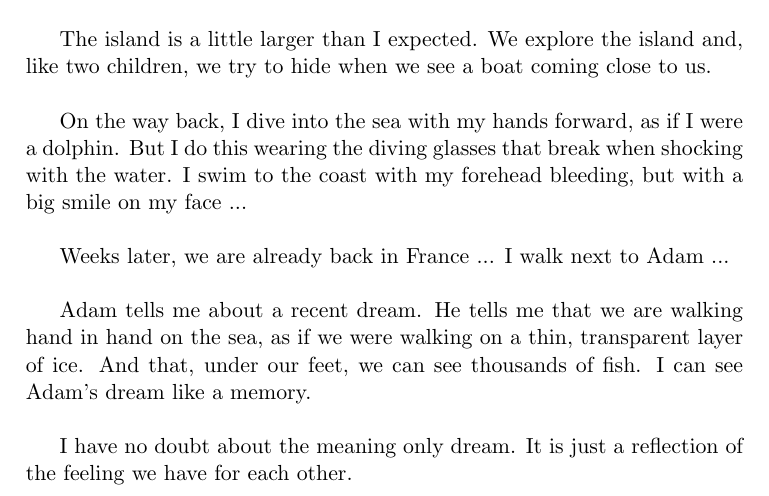
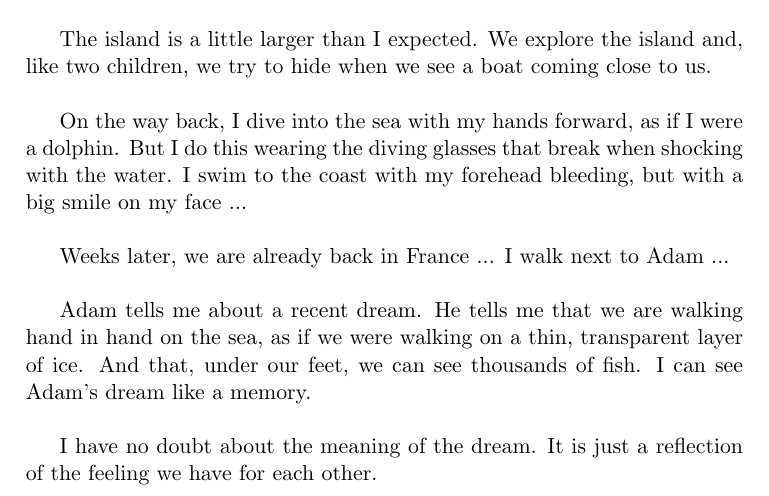
Before and after one commit to tbfraga/Ana, a LaTeX book (Ana.tex): part of page 9 of 12, cut so that both start at the same text. Compiled offline with pdfLaTeX.

Commit message:
updating

```diff
--- a/Ana.tex
+++ b/Ana.tex
@@ -80,7 +80,7 @@ Weeks later, we are already back in France ... I walk next to Adam ... \\
 
 Adam tells me about a recent dream. He tells me that we are walking hand in hand on the sea, as if we were walking on a thin, transparent layer of ice. And that, under our feet, we can see thousands of fish. I can see Adam's dream like a memory. \\
 
-I have no doubt about the meaning only dream. It is just a reflection of the feeling we have for each other.
+I have no doubt about the meaning of the dream. It is just a reflection of the feeling we have for each other.
 
 \chapter{Day before my kidnapping}
 
```
Also changed, not shown: Ana.pdf.
